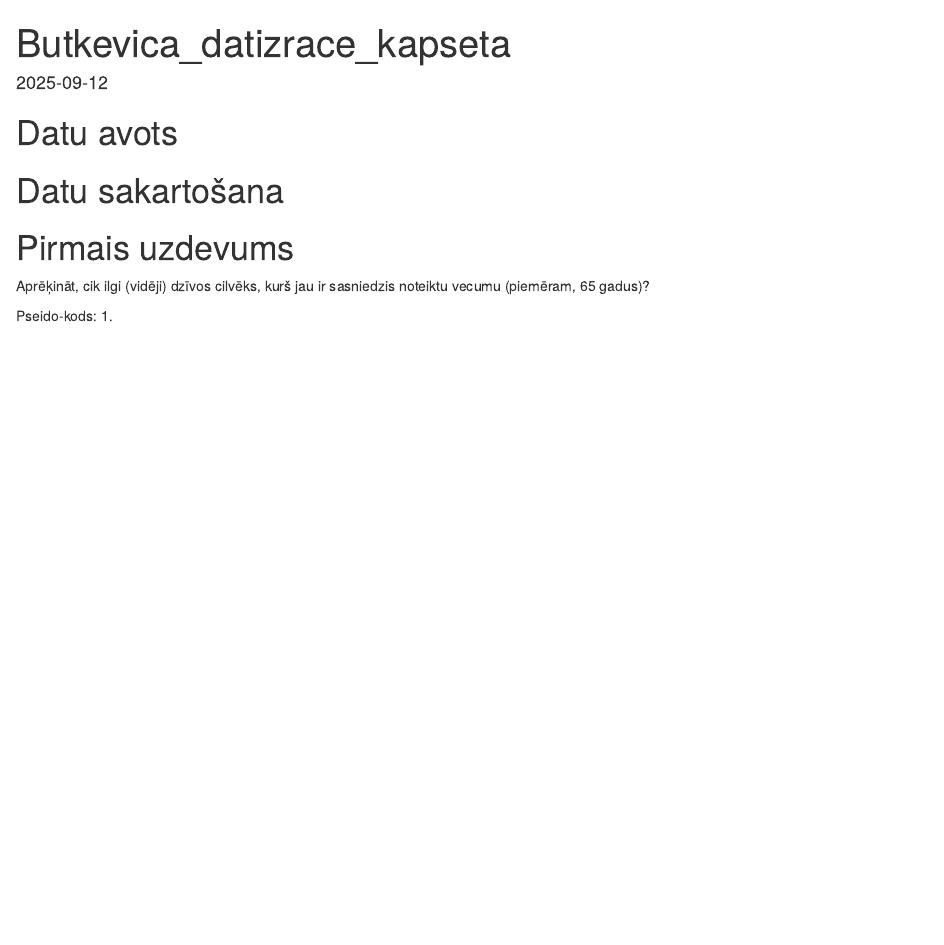
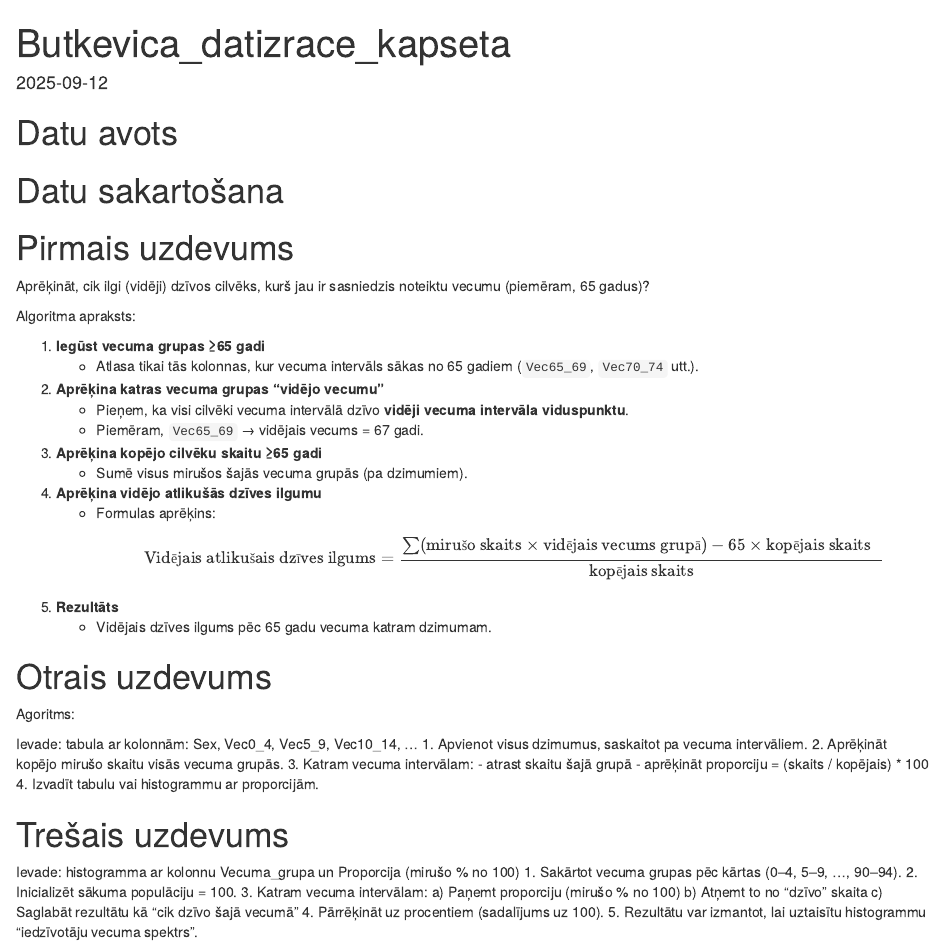
Before and after one commit to jekaterina-butkevica/Kurss_datizraces_algoritmi, an R Markdown document (datizrace_kapos/1.Rmd): the page in a window 1100 px wide, from its top. Rendered offline with R 4.5, knitr and Pandoc, with nearby package versions.

Commit message:
visi uzdevumi

````diff
--- a/datizrace_kapos/1.Rmd
+++ b/datizrace_kapos/1.Rmd
@@ -15,11 +15,61 @@ date: "2025-09-12"
 Aprēķināt, cik ilgi (vidēji) dzīvos cilvēks,
 kurš jau ir sasniedzis noteiktu vecumu (piemēram, 65 gadus)?
 
-Pseido-kods:
-1.
 
+Algoritma apraksts:
+
+1. **Iegūst vecuma grupas ≥65 gadi**
+   - Atlasa tikai tās kolonnas, kur vecuma intervāls sākas no 65 gadiem (`Vec65_69`, `Vec70_74` utt.).
+
+2. **Aprēķina katras vecuma grupas "vidējo vecumu"**
+   - Pieņem, ka visi cilvēki vecuma intervālā dzīvo **vidēji vecuma intervāla viduspunktu**.
+   - Piemēram, `Vec65_69` → vidējais vecums = 67 gadi.
+
+3. **Aprēķina kopējo cilvēku skaitu ≥65 gadi**
+   - Sumē visus mirušos šajās vecuma grupās (pa dzimumiem).
+
+4. **Aprēķina vidējo atlikušās dzīves ilgumu**
+   - Formulas aprēķins:
+   \[
+   \text{Vidējais atlikušais dzīves ilgums} = \frac{\sum (\text{mirušo skaits} \times \text{vidējais vecums grupā}) - 65 \times \text{kopējais skaits}}{\text{kopējais skaits}}
+   \]
+
+5. **Rezultāts**
+   - Vidējais dzīves ilgums pēc 65 gadu vecuma katram dzimumam.
 
 
 ```{r setup, include=FALSE}
 knitr::opts_chunk$set(echo = TRUE)
 ```
+
+
+
+
+# Otrais uzdevums
+
+
+Agoritms:
+
+
+Ievade: tabula ar kolonnām: Sex, Vec0_4, Vec5_9, Vec10_14, ...
+1. Apvienot visus dzimumus, saskaitot pa vecuma intervāliem.
+2. Aprēķināt kopējo mirušo skaitu visās vecuma grupās.
+3. Katram vecuma intervālam:
+     - atrast skaitu šajā grupā
+     - aprēķināt proporciju = (skaits / kopējais) * 100
+4. Izvadīt tabulu vai histogrammu ar proporcijām.
+
+
+
+
+
+# Trešais uzdevums
+Ievade: histogramma ar kolonnu Vecuma_grupa un Proporcija (mirušo % no 100)
+1. Sakārtot vecuma grupas pēc kārtas (0–4, 5–9, …, 90–94).
+2. Inicializēt sākuma populāciju = 100.
+3. Katram vecuma intervālam:
+     a) Paņemt proporciju (mirušo % no 100)
+     b) Atņemt to no “dzīvo” skaita
+     c) Saglabāt rezultātu kā “cik dzīvo šajā vecumā”
+4. Pārrēķināt uz procentiem (sadalījums uz 100).
+5. Rezultātu var izmantot, lai uztaisītu histogrammu “iedzīvotāju vecuma spektrs”.
````
